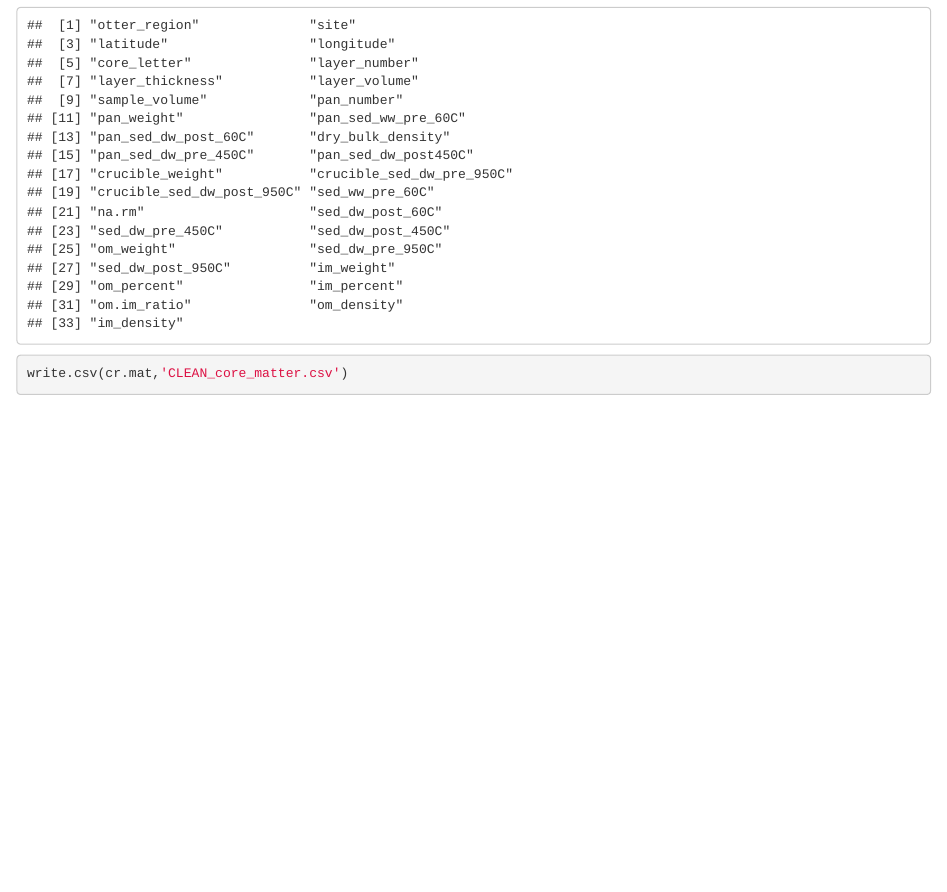
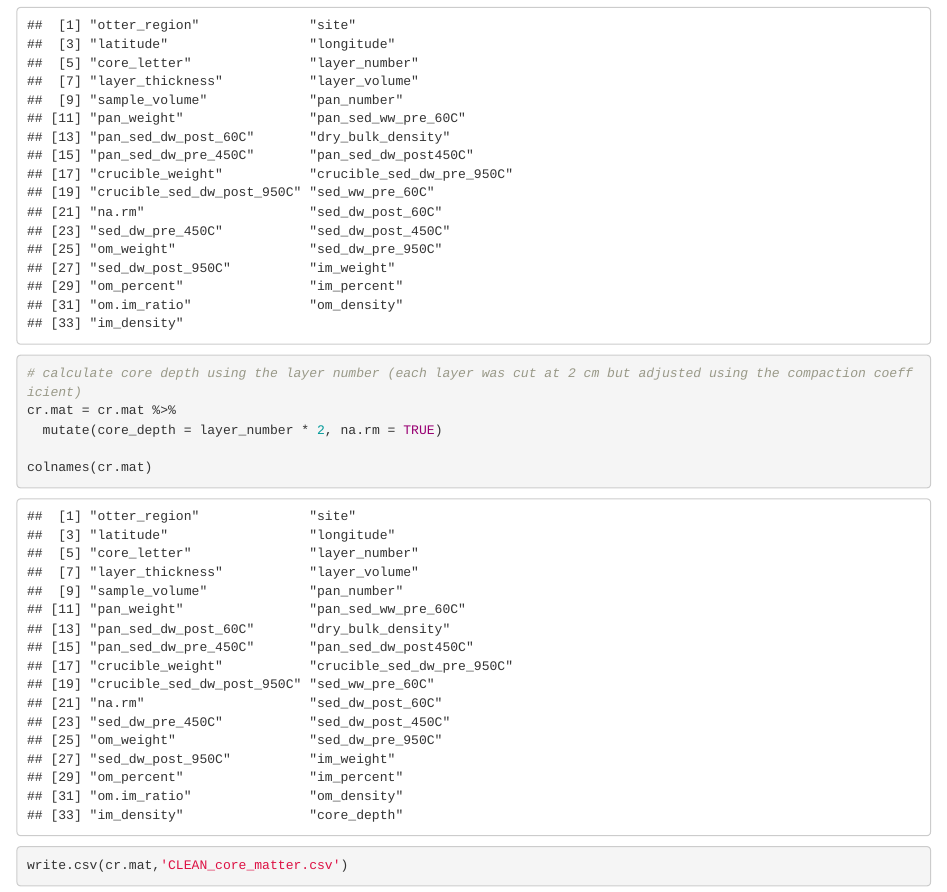
Before and after one commit to APECS-ak/OLD_sediment_2017_DONT_USE, an R Markdown document (cleaning_core_sediment_2017.Rmd): the page in a window 1100 px wide, from 1390 px down. Rendered offline with R 4.5, knitr and Pandoc, with nearby package versions.

Commit message:
calculated core depth values, and added images to file

````diff
--- a/cleaning_core_sediment_2017.Rmd
+++ b/cleaning_core_sediment_2017.Rmd
@@ -57,6 +57,15 @@ cr.mat = cr.mat %>%
 colnames(cr.mat)
 ```
 
+```{r}
+# calculate core depth using the layer number (each layer was cut at 2 cm but adjusted using the compaction coefficient)
+cr.mat = cr.mat %>%
+  mutate(core_depth = layer_number * 2, na.rm = TRUE)
+
+colnames(cr.mat)
+```
+
+
 
 ```{r}
 write.csv(cr.mat,'CLEAN_core_matter.csv')
````
Also changed, not shown: 4 other files.
